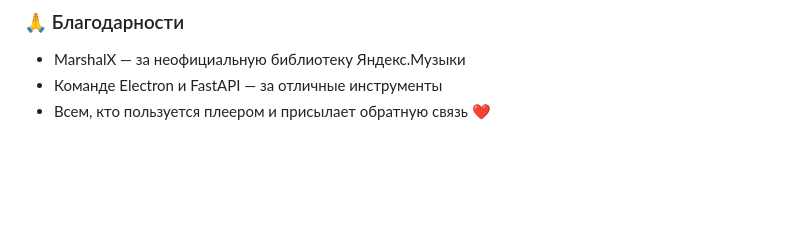
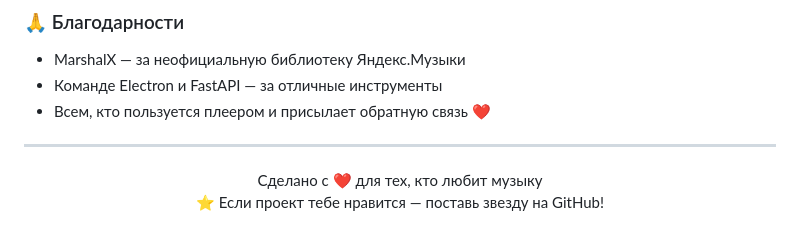
Before and after one commit to klayd1337/SonifyPlayer, a Markdown page: README.md, the part around the change. Drawn GitHub-style; blank space fills up the shorter version.

```diff
--- a/README.md
+++ b/README.md
@@ -161,3 +161,12 @@ yandex-music-player/
 - MarshalX — за неофициальную библиотеку Яндекс.Музыки
 - Команде Electron и FastAPI — за отличные инструменты
 - Всем, кто пользуется плеером и присылает обратную связь ❤️
+
+---
+
+<div align="center">
+Сделано с ❤️ для тех, кто любит музыку
+
+⭐ Если проект тебе нравится — поставь звезду на GitHub!
+
+</div>
```
